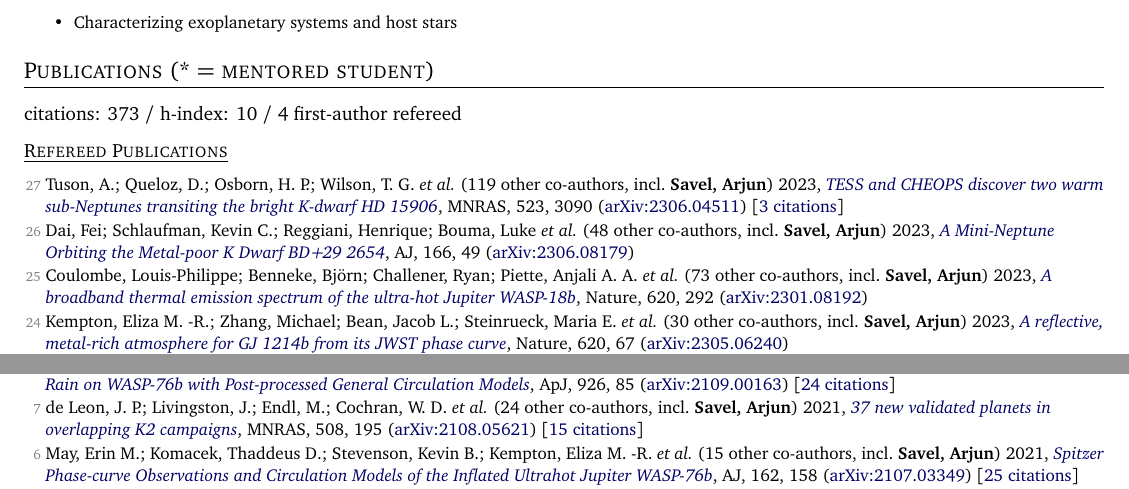
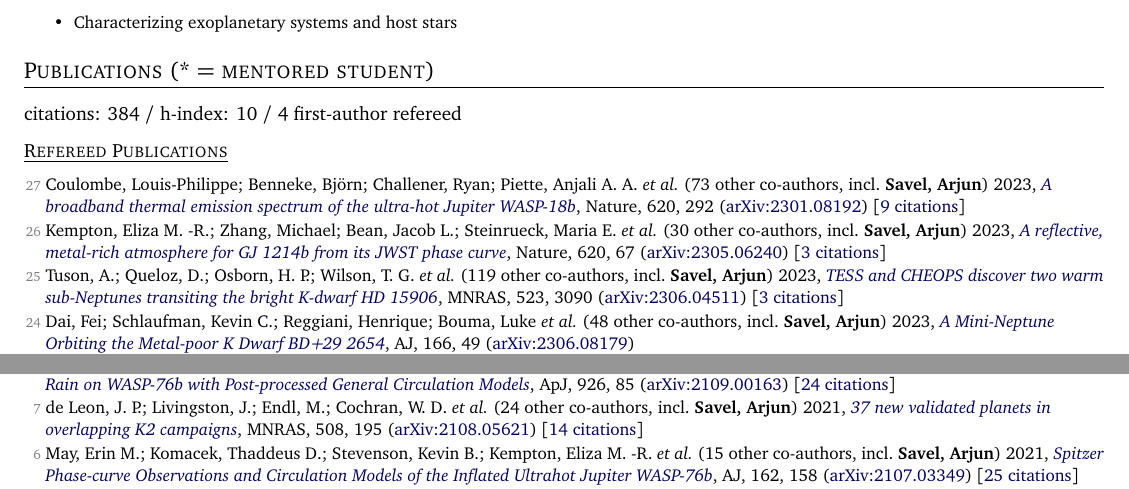
Before and after one commit to arjunsavel/CV, a LaTeX document (main.tex, which reads src/supp_tex/pubs_ref.tex, src/supp_tex/pubs_summary.tex): two parts of pages 1 and 2 of 5, joined at a grey line, cut so that both start at the same text. Compiled offline with pdfLaTeX; a LaTeX package or settings file that is missing is left out.

Commit message:
Scrape and update publications

```diff
--- a/src/supp_tex/pubs_ref.tex
+++ b/src/supp_tex/pubs_ref.tex
@@ -1,10 +1,10 @@
-\item[{\color{numcolor}\scriptsize27}] Tuson, A.; Queloz, D.; Osborn, H. P.; Wilson, T. G. \etal\ ({119} other co-authors, incl.\ \textbf{Savel, Arjun}) 2023, \doi{10.1093/mnras/stad1369}{TESS and CHEOPS discover two warm sub-Neptunes transiting the bright K-dwarf HD 15906}, \mnras, {523}, 3090 (\arxiv{2306.04511}) [\href{https://ui.adsabs.harvard.edu/abs/2023MNRAS.523.3090T}{3 citations}]
+\item[{\color{numcolor}\scriptsize27}] Coulombe, Louis-Philippe; Benneke, Bj{\"o}rn; Challener, Ryan; Piette, Anjali A. A. \etal\ ({73} other co-authors, incl.\ \textbf{Savel, Arjun}) 2023, \doi{10.1038/s41586-023-06230-1}{A broadband thermal emission spectrum of the ultra-hot Jupiter WASP-18b}, Nature, {620}, 292 (\arxiv{2301.08192}) [\href{https://ui.adsabs.harvard.edu/abs/2023Natur.620..292C}{9 citations}]
 
-\item[{\color{numcolor}\scriptsize26}] Dai, Fei; Schlaufman, Kevin C.; Reggiani, Henrique; Bouma, Luke \etal\ ({48} other co-authors, incl.\ \textbf{Savel, Arjun}) 2023, \doi{10.3847/1538-3881/acdee8}{A Mini-Neptune Orbiting the Metal-poor K Dwarf BD+29 2654}, \aj, {166}, 49 (\arxiv{2306.08179})
+\item[{\color{numcolor}\scriptsize26}] Kempton, Eliza M. -R.; Zhang, Michael; Bean, Jacob L.; Steinrueck, Maria E. \etal\ ({30} other co-authors, incl.\ \textbf{Savel, Arjun}) 2023, \doi{10.1038/s41586-023-06159-5}{A reflective, metal-rich atmosphere for GJ 1214b from its JWST phase curve}, Nature, {620}, 67 (\arxiv{2305.06240}) [\href{https://ui.adsabs.harvard.edu/abs/2023Natur.620...67K}{3 citations}]
 
-\item[{\color{numcolor}\scriptsize25}] Coulombe, Louis-Philippe; Benneke, Bj{\"o}rn; Challener, Ryan; Piette, Anjali A. A. \etal\ ({73} other co-authors, incl.\ \textbf{Savel, Arjun}) 2023, \doi{10.1038/s41586-023-06230-1}{A broadband thermal emission spectrum of the ultra-hot Jupiter WASP-18b}, Nature, {620}, 292 (\arxiv{2301.08192})
+\item[{\color{numcolor}\scriptsize25}] Tuson, A.; Queloz, D.; Osborn, H. P.; Wilson, T. G. \etal\ ({119} other co-authors, incl.\ \textbf{Savel, Arjun}) 2023, \doi{10.1093/mnras/stad1369}{TESS and CHEOPS discover two warm sub-Neptunes transiting the bright K-dwarf HD 15906}, \mnras, {523}, 3090 (\arxiv{2306.04511}) [\href{https://ui.adsabs.harvard.edu/abs/2023MNRAS.523.3090T}{3 citations}]
 
-\item[{\color{numcolor}\scriptsize24}] Kempton, Eliza M. -R.; Zhang, Michael; Bean, Jacob L.; Steinrueck, Maria E. \etal\ ({30} other co-authors, incl.\ \textbf{Savel, Arjun}) 2023, \doi{10.1038/s41586-023-06159-5}{A reflective, metal-rich atmosphere for GJ 1214b from its JWST phase curve}, Nature, {620}, 67 (\arxiv{2305.06240})
+\item[{\color{numcolor}\scriptsize24}] Dai, Fei; Schlaufman, Kevin C.; Reggiani, Henrique; Bouma, Luke \etal\ ({48} other co-authors, incl.\ \textbf{Savel, Arjun}) 2023, \doi{10.3847/1538-3881/acdee8}{A Mini-Neptune Orbiting the Metal-poor K Dwarf BD+29 2654}, \aj, {166}, 49 (\arxiv{2306.08179})
 
 \item[{\color{numcolor}\scriptsize23}] Gao, Peter; Piette, Anjali A. A.; Steinrueck, Maria E.; Nixon, Matthew C. \etal\ ({12} other co-authors, incl.\ \textbf{Savel, Arjun}) 2023, \doi{10.3847/1538-4357/acd16f}{The Hazy and Metal-rich Atmosphere of GJ 1214 b Constrained by Near- and Mid-infrared Transmission Spectroscopy}, \apj, {951}, 96 (\arxiv{2305.05697}) [\href{https://ui.adsabs.harvard.edu/abs/2023ApJ...951...96G}{1 citation}]
 
@@ -38,7 +38,7 @@
 
 \item[{\color{numcolor}\scriptsize8}] \textbf{Savel}, \textbf{Arjun}; Kempton, Eliza M. -R.; Malik, Matej; Komacek, Thaddeus D. \etal 2022, \doi{10.3847/1538-4357/ac423f}{No Umbrella Needed: Confronting the Hypothesis of Iron Rain on WASP-76b with Post-processed General Circulation Models}, \apj, {926}, 85 (\arxiv{2109.00163}) [\href{https://ui.adsabs.harvard.edu/abs/2022ApJ...926...85S}{24 citations}]
 
-\item[{\color{numcolor}\scriptsize7}] de Leon, J. P.; Livingston, J.; Endl, M.; Cochran, W. D. \etal\ ({24} other co-authors, incl.\ \textbf{Savel, Arjun}) 2021, \doi{10.1093/mnras/stab2305}{37 new validated planets in overlapping K2 campaigns}, \mnras, {508}, 195 (\arxiv{2108.05621}) [\href{https://ui.adsabs.harvard.edu/abs/2021MNRAS.508..195D}{15 citations}]
+\item[{\color{numcolor}\scriptsize7}] de Leon, J. P.; Livingston, J.; Endl, M.; Cochran, W. D. \etal\ ({24} other co-authors, incl.\ \textbf{Savel, Arjun}) 2021, \doi{10.1093/mnras/stab2305}{37 new validated planets in overlapping K2 campaigns}, \mnras, {508}, 195 (\arxiv{2108.05621}) [\href{https://ui.adsabs.harvard.edu/abs/2021MNRAS.508..195D}{14 citations}]
 
 \item[{\color{numcolor}\scriptsize6}] May, Erin M.; Komacek, Thaddeus D.; Stevenson, Kevin B.; Kempton, Eliza M. -R. \etal\ ({15} other co-authors, incl.\ \textbf{Savel, Arjun}) 2021, \doi{10.3847/1538-3881/ac0e30}{Spitzer Phase-curve Observations and Circulation Models of the Inflated Ultrahot Jupiter WASP-76b}, \aj, {162}, 158 (\arxiv{2107.03349}) [\href{https://ui.adsabs.harvard.edu/abs/2021AJ....162..158M}{25 citations}]
 
--- a/src/supp_tex/pubs_summary.tex
+++ b/src/supp_tex/pubs_summary.tex
@@ -1 +1 @@
-citations: 373 / h-index: 10 / 4 first-author refereed
+citations: 384 / h-index: 10 / 4 first-author refereed
```
Also changed, not shown: src/supp_tex/pubs_ref_short.tex (+5 -5 lines), 1 other file.
